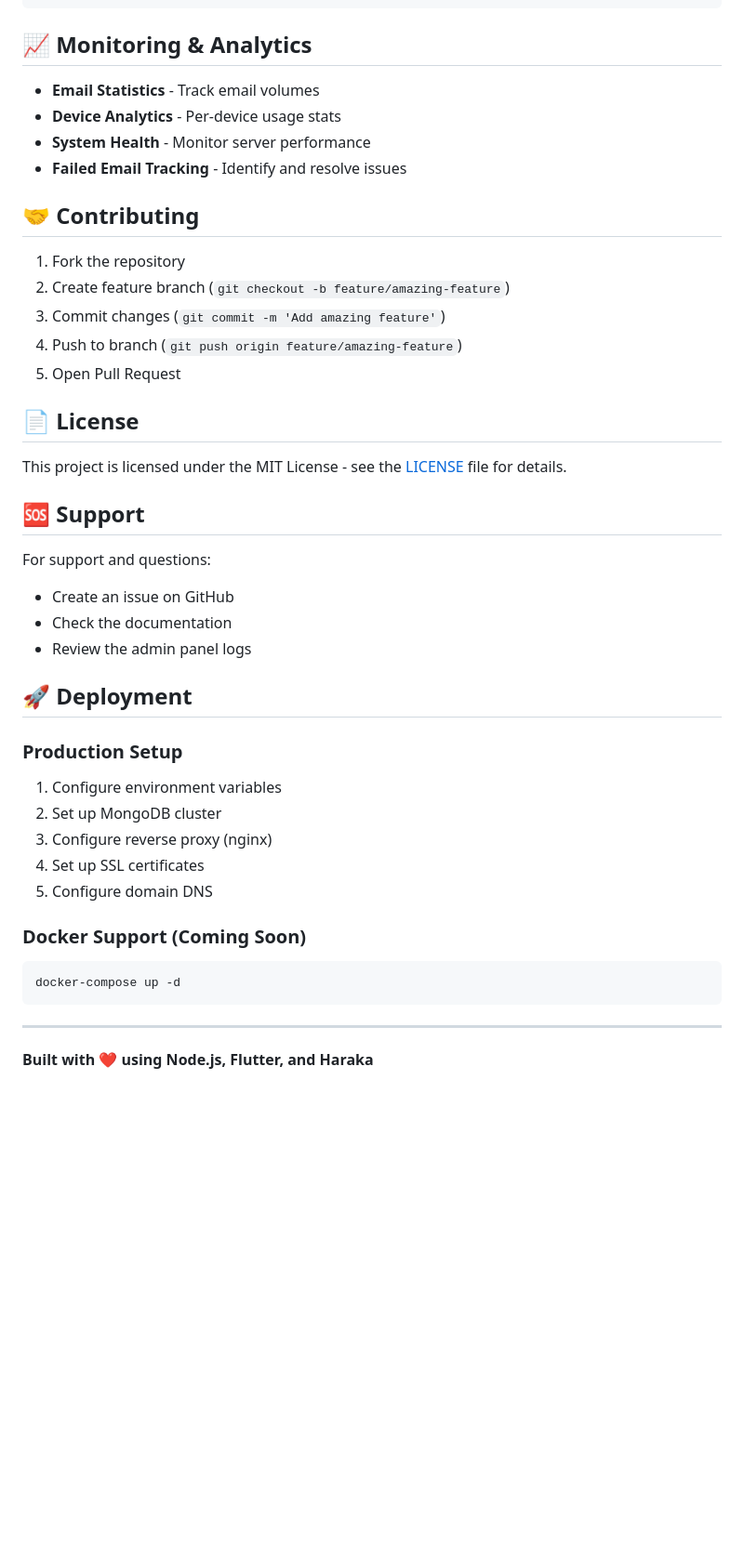
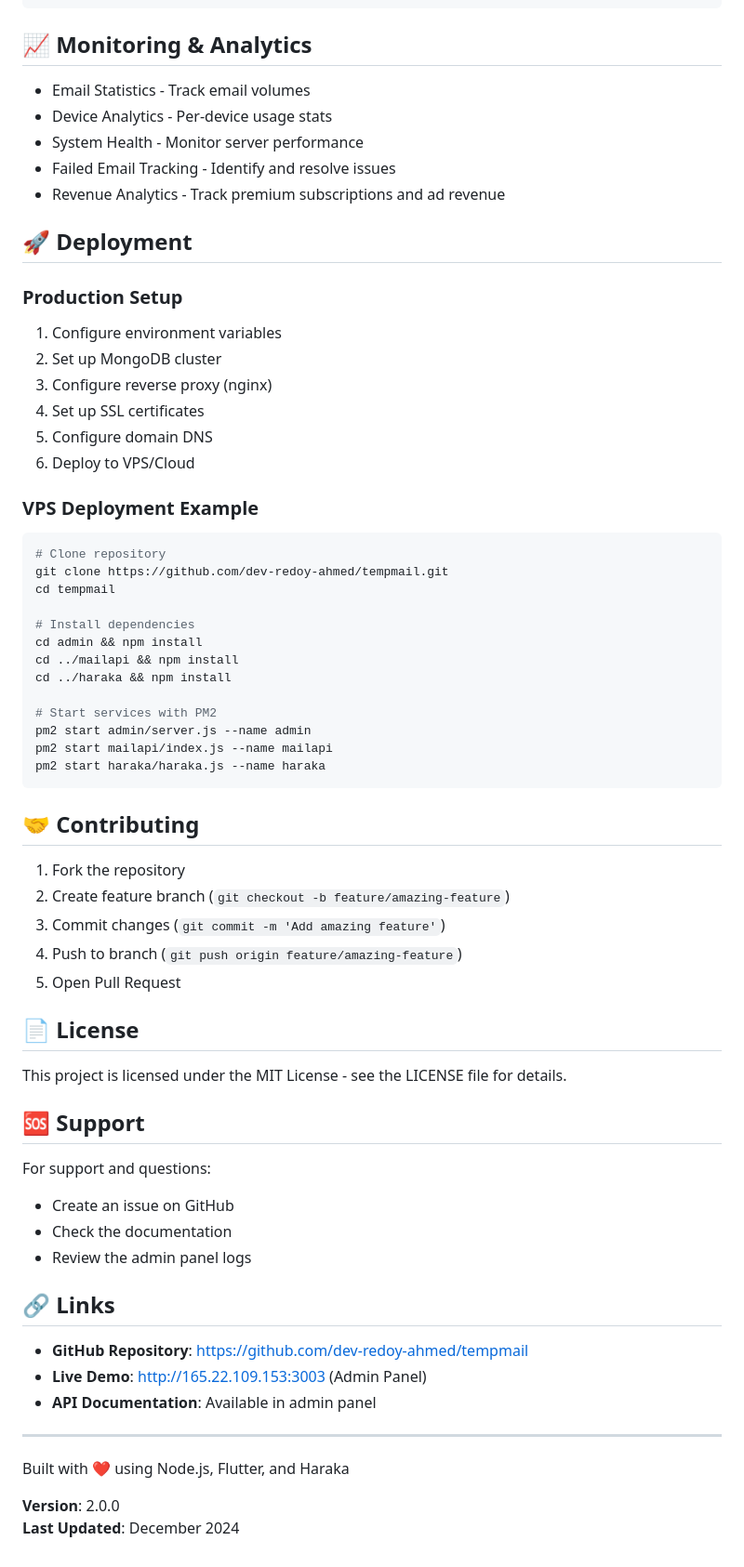
Before and after one commit to dev-redoy-ahmed/tempmail, a Markdown page: README.md, the part around the change printed below. Shown: that part at 93% size. Rendered like a GitHub page; blank space fills up the shorter version.

````diff
--- a/README.md
+++ b/README.md
@@ -162,30 +223,11 @@ cd rmail && flutter test
 ```
 
 ## 📈 Monitoring & Analytics
-
-- **Email Statistics** - Track email volumes
-- **Device Analytics** - Per-device usage stats
-- **System Health** - Monitor server performance
-- **Failed Email Tracking** - Identify and resolve issues
-
-## 🤝 Contributing
-
-1. Fork the repository
-2. Create feature branch (`git checkout -b feature/amazing-feature`)
-3. Commit changes (`git commit -m 'Add amazing feature'`)
-4. Push to branch (`git push origin feature/amazing-feature`)
-5. Open Pull Request
-
-## 📄 License
-
-This project is licensed under the MIT License - see the [LICENSE](LICENSE) file for details.
-
-## 🆘 Support
-
-For support and questions:
-- Create an issue on GitHub
-- Check the documentation
-- Review the admin panel logs
+- Email Statistics - Track email volumes
+- Device Analytics - Per-device usage stats
+- System Health - Monitor server performance
+- Failed Email Tracking - Identify and resolve issues
+- Revenue Analytics - Track premium subscriptions and ad revenue
 
 ## 🚀 Deployment
 
@@ -195,12 +237,49 @@ For support and questions:
 3. Configure reverse proxy (nginx)
 4. Set up SSL certificates
 5. Configure domain DNS
+6. Deploy to VPS/Cloud
 
-### Docker Support (Coming Soon)
+### VPS Deployment Example
 ```bash
-docker-compose up -d
+# Clone repository
+git clone https://github.com/dev-redoy-ahmed/tempmail.git
+cd tempmail
+
+# Install dependencies
+cd admin && npm install
+cd ../mailapi && npm install
+cd ../haraka && npm install
+
+# Start services with PM2
+pm2 start admin/server.js --name admin
+pm2 start mailapi/index.js --name mailapi
+pm2 start haraka/haraka.js --name haraka
 ```
+
+## 🤝 Contributing
+1. Fork the repository
+2. Create feature branch (`git checkout -b feature/amazing-feature`)
+3. Commit changes (`git commit -m 'Add amazing feature'`)
+4. Push to branch (`git push origin feature/amazing-feature`)
+5. Open Pull Request
+
+## 📄 License
+This project is licensed under the MIT License - see the LICENSE file for details.
+
+## 🆘 Support
+For support and questions:
+- Create an issue on GitHub
+- Check the documentation
+- Review the admin panel logs
+
+## 🔗 Links
+- **GitHub Repository**: https://github.com/dev-redoy-ahmed/tempmail
+- **Live Demo**: http://165.22.109.153:3003 (Admin Panel)
+- **API Documentation**: Available in admin panel
 
 ---
 
-**Built with ❤️ using Node.js, Flutter, and Haraka**
+Built with ❤️ using Node.js, Flutter, and Haraka
+
+**Version**: 2.0.0
+**Last Updated**: December 2024
````
Also changed, not shown: other parts of README.md (+108 -47 lines).
